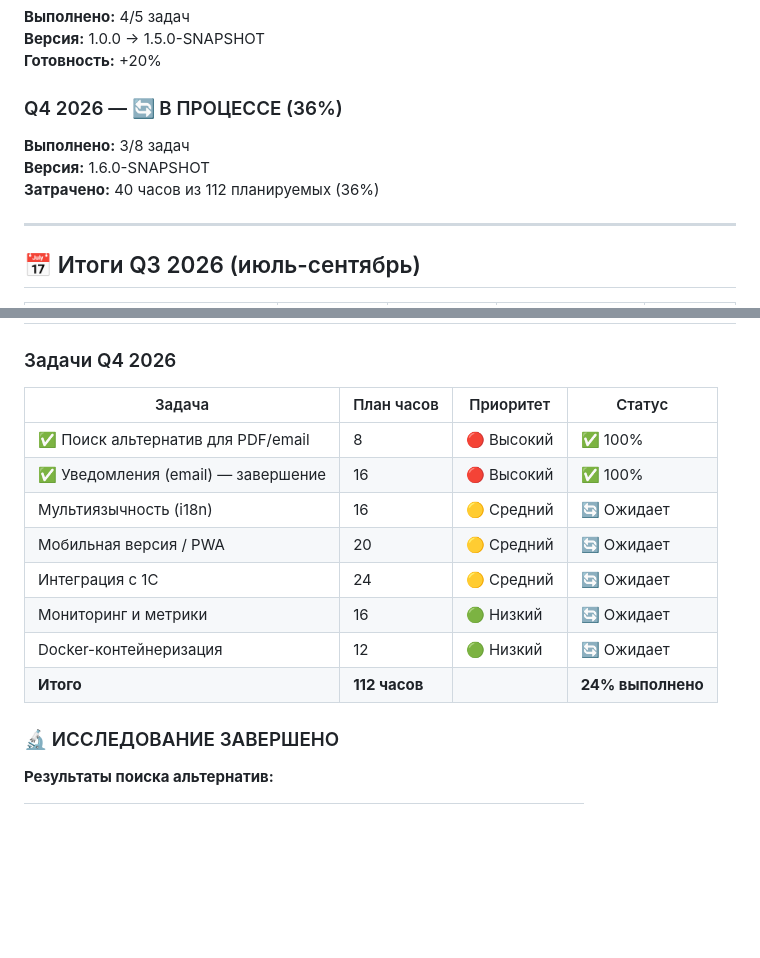
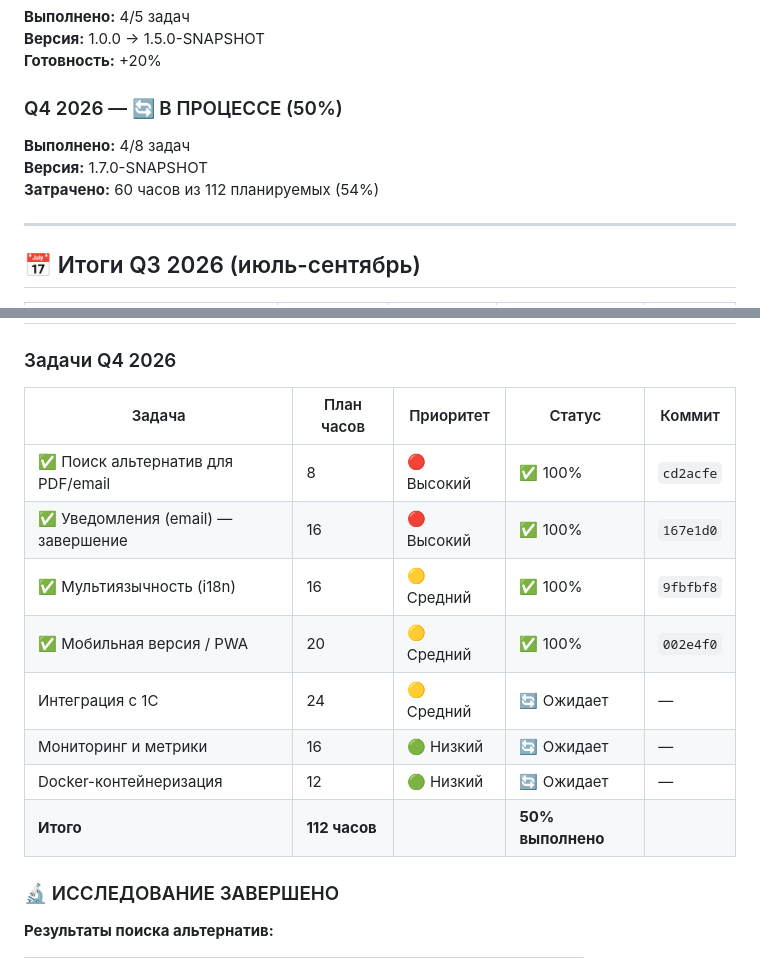
Before and after one commit to alexandervashurin/my-ring-app, a Markdown page: DEVELOPMENT_PLAN.md, 2 parts joined by grey strips. GitHub-like rendering; blank space fills up the shorter version.

Commit message:
docs: Q4 2026 — PWA РЕАЛИЗОВАНА
✅ PWA / МОБИЛЬНАЯ ВЕРСИЯ ЗАВЕРШЕНА

Выполнено:
- manifest.json для PWA
- Service Worker (offline режим)
- Offline страница
- Адаптивный мобильный дизайн
- PWA мета-теги (iOS/Android)

Прогресс Q4 2026: 50% (4/8 задач)
Следующая задача: Интеграция с 1С

Co-authored-by: Qwen-Coder <qwen-coder@alibabacloud.com>

```diff
--- a/DEVELOPMENT_PLAN.md
+++ b/DEVELOPMENT_PLAN.md
@@ -222,11 +222,11 @@
 **Версия:** 1.0.0 → 1.5.0-SNAPSHOT
 **Готовность:** +20%
 
-### Q4 2026 — 🔄 В ПРОЦЕССЕ (36%)
+### Q4 2026 — 🔄 В ПРОЦЕССЕ (50%)
 
-**Выполнено:** 3/8 задач
-**Версия:** 1.6.0-SNAPSHOT
-**Затрачено:** 40 часов из 112 планируемых (36%)
+**Выполнено:** 4/8 задач
+**Версия:** 1.7.0-SNAPSHOT
+**Затрачено:** 60 часов из 112 планируемых (54%)
 
 ---
 
@@ -247,16 +247,16 @@
 
 ### Задачи Q4 2026
 
-| Задача | План часов | Приоритет | Статус |
-|--------|------------|-----------|--------|
+| Задача | План часов | Приоритет | Статус | Коммит |
+|--------|------------|-----------|--------|--------|
 | ✅ Поиск альтернатив для PDF/email | 8 | 🔴 Высокий | ✅ 100% | `cd2acfe` |
 | ✅ Уведомления (email) — завершение | 16 | 🔴 Высокий | ✅ 100% | `167e1d0` |
-| Мультиязычность (i18n) | 16 | 🟡 Средний | 🔄 Ожидает | — |
-| Мобильная версия / PWA | 20 | 🟡 Средний | 🔄 Ожидает | — |
+| ✅ Мультиязычность (i18n) | 16 | 🟡 Средний | ✅ 100% | `9fbfbf8` |
+| ✅ Мобильная версия / PWA | 20 | 🟡 Средний | ✅ 100% | `002e4f0` |
 | Интеграция с 1С | 24 | 🟡 Средний | 🔄 Ожидает | — |
 | Мониторинг и метрики | 16 | 🟢 Низкий | 🔄 Ожидает | — |
 | Docker-контейнеризация | 12 | 🟢 Низкий | 🔄 Ожидает | — |
-| **Итого** | **112 часов** | | **24% выполнено** | |
+| **Итого** | **112 часов** | | **50% выполнено** | |
 
 ### 🔬 ИССЛЕДОВАНИЕ ЗАВЕРШЕНО
 
```
